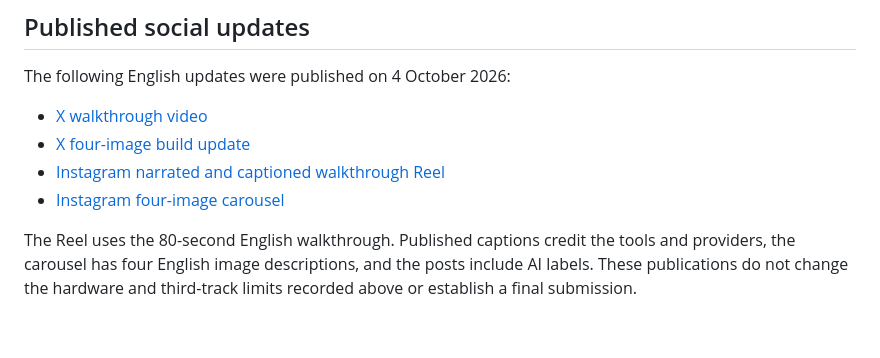
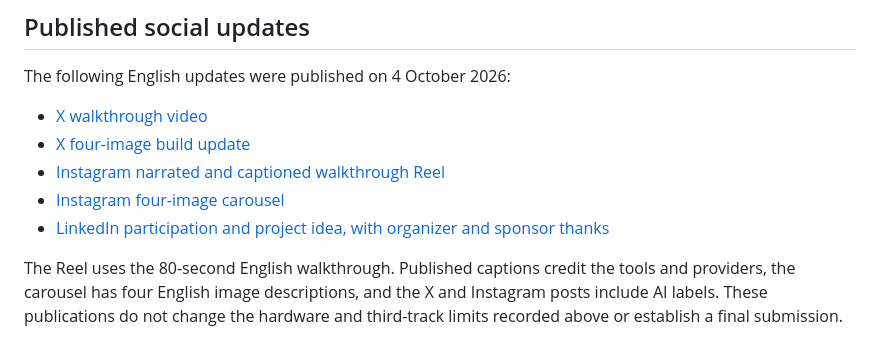
Before and after one commit to acg0606/giftportals, a Markdown page: docs/BUILD-LOG.md, the part around the change. Drawn GitHub-style.

Commit message:
docs: add LinkedIn participation update (#10)

```diff
--- a/docs/BUILD-LOG.md
+++ b/docs/BUILD-LOG.md
@@ -179,8 +179,9 @@ The following English updates were published on 4 October 2026:
 - [X four-image build update](https://x.com/derivativador/status/2106935050348675082)
 - [Instagram narrated and captioned walkthrough Reel](https://www.instagram.com/p/DeGI_1PPtxS/)
 - [Instagram four-image carousel](https://www.instagram.com/p/DeGJbd8jPcD/)
+- [LinkedIn participation and project idea, with organizer and sponsor thanks](https://www.linkedin.com/feed/update/urn:li:activity:7512704462604382208/)
 
 The Reel uses the 80-second English walkthrough. Published captions credit the
 tools and providers, the carousel has four English image descriptions, and the
-posts include AI labels. These publications do not change the hardware and
+X and Instagram posts include AI labels. These publications do not change the hardware and
 third-track limits recorded above or establish a final submission.
```
